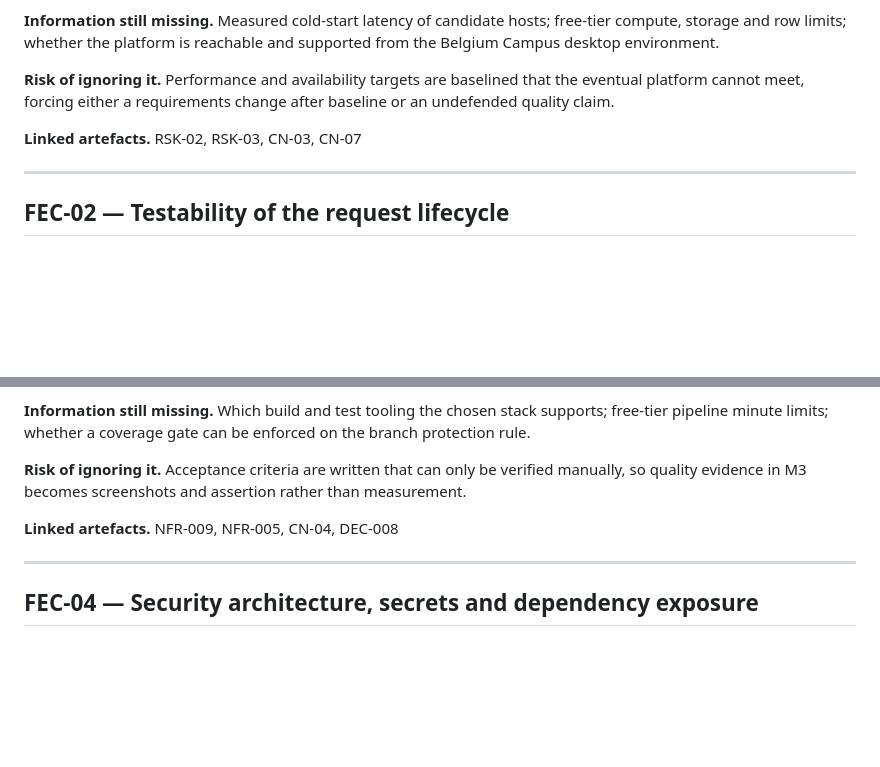
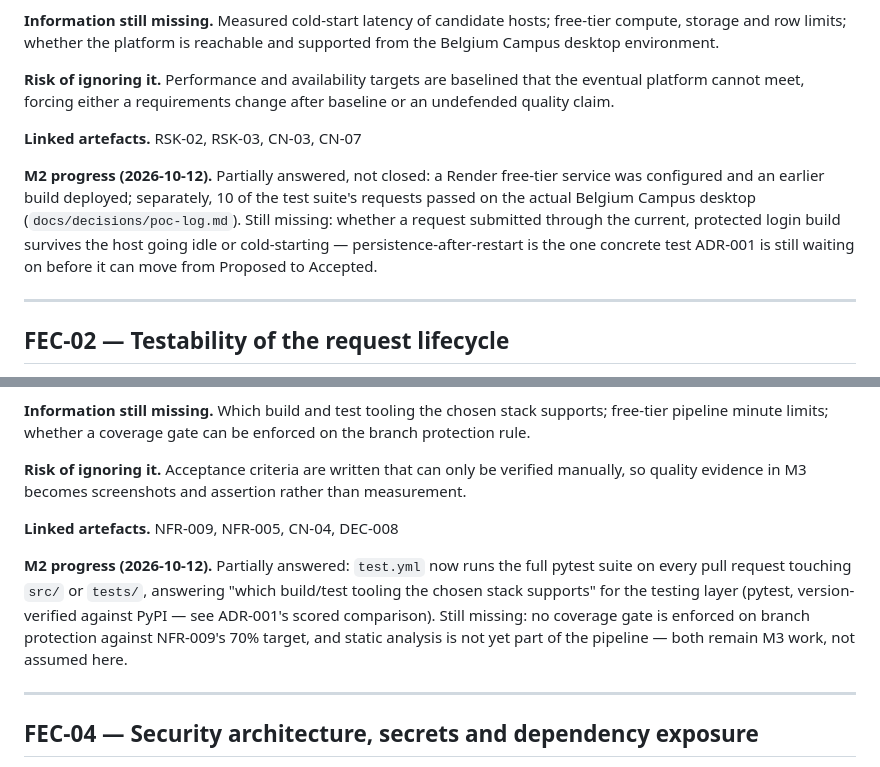
Before and after one commit to DonLukus/Civic-connect, a Markdown page: docs/forward-engineering/fec-register.md, 2 parts joined by grey strips. Drawn GitHub-style; blank space fills up the shorter version.

Commit message:
docs(fec): add M2 progress notes to FEC-01 and FEC-03 (refs #77)
FEC-01 (deployment) and FEC-03 (CI) had no M2 update despite real evidence now existing (Render + Belgium Campus partial result; test.yml running pytest on every PR). Added dated progress notes to both - neither is marked closed, each still names what's missing.

Co-Authored-By: Claude Sonnet 5 <noreply@anthropic.com>

```diff
--- a/docs/forward-engineering/fec-register.md
+++ b/docs/forward-engineering/fec-register.md
@@ -14,6 +14,13 @@ Recording a concern is not the same as implementing a response to it. The purpos
 **Risk of ignoring it.** Performance and availability targets are baselined that the eventual platform cannot meet, forcing either a requirements change after baseline or an undefended quality claim.
 
 **Linked artefacts.** RSK-02, RSK-03, CN-03, CN-07
+
+**M2 progress (2026-10-12).** Partially answered, not closed: a Render free-tier service was
+configured and an earlier build deployed; separately, 10 of the test suite's requests passed on
+the actual Belgium Campus desktop (`docs/decisions/poc-log.md`). Still missing: whether a request
+submitted through the current, protected login build survives the host going idle or cold-starting
+— persistence-after-restart is the one concrete test ADR-001 is still waiting on before it can
+move from Proposed to Accepted.
 
 ---
 
@@ -42,6 +49,13 @@ Recording a concern is not the same as implementing a response to it. The purpos
 **Risk of ignoring it.** Acceptance criteria are written that can only be verified manually, so quality evidence in M3 becomes screenshots and assertion rather than measurement.
 
 **Linked artefacts.** NFR-009, NFR-005, CN-04, DEC-008
+
+**M2 progress (2026-10-12).** Partially answered: `test.yml` now runs the full pytest suite on
+every pull request touching `src/` or `tests/`, answering "which build/test tooling the chosen
+stack supports" for the testing layer (pytest, version-verified against PyPI — see ADR-001's
+scored comparison). Still missing: no coverage gate is enforced on branch protection against
+NFR-009's 70% target, and static analysis is not yet part of the pipeline — both remain M3 work,
+not assumed here.
 
 ---
 
```
